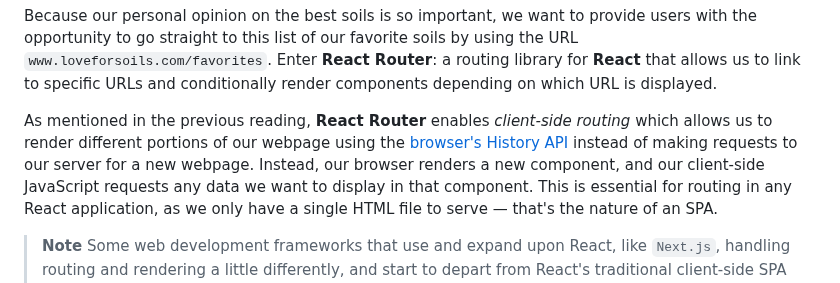
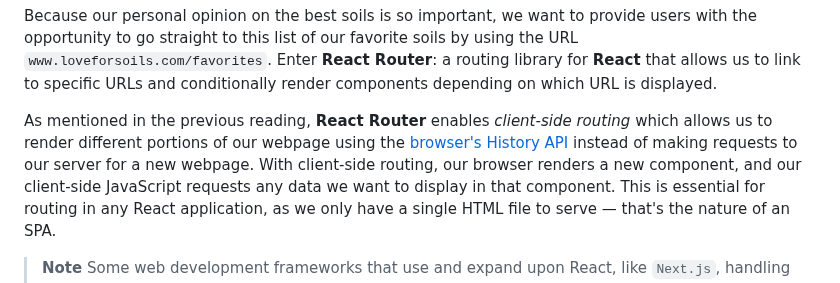
Before and after one commit to learn-co-curriculum/react-hooks-react-router-code-along, a Markdown page: README.md, the part around the change. Rendered like a GitHub page.

Commit message:
Update README.md
Co-authored-by: Liz Burton <liz.burton147@gmail.com>

```diff
--- a/README.md
+++ b/README.md
@@ -32,7 +32,7 @@ As mentioned in the previous reading, **React Router** enables _client-side
 routing_ which allows us to render different portions of our webpage using the
 [browser's History
 API](https://reactrouter.com/en/main/start/concepts#history-and-locations)
-instead of making requests to our server for a new webpage. Instead, our browser
+instead of making requests to our server for a new webpage. With client-side routing, our browser
 renders a new component, and our client-side JavaScript requests any data we
 want to display in that component. This is essential for routing in any React
 application, as we only have a single HTML file to serve — that's the nature of
```
